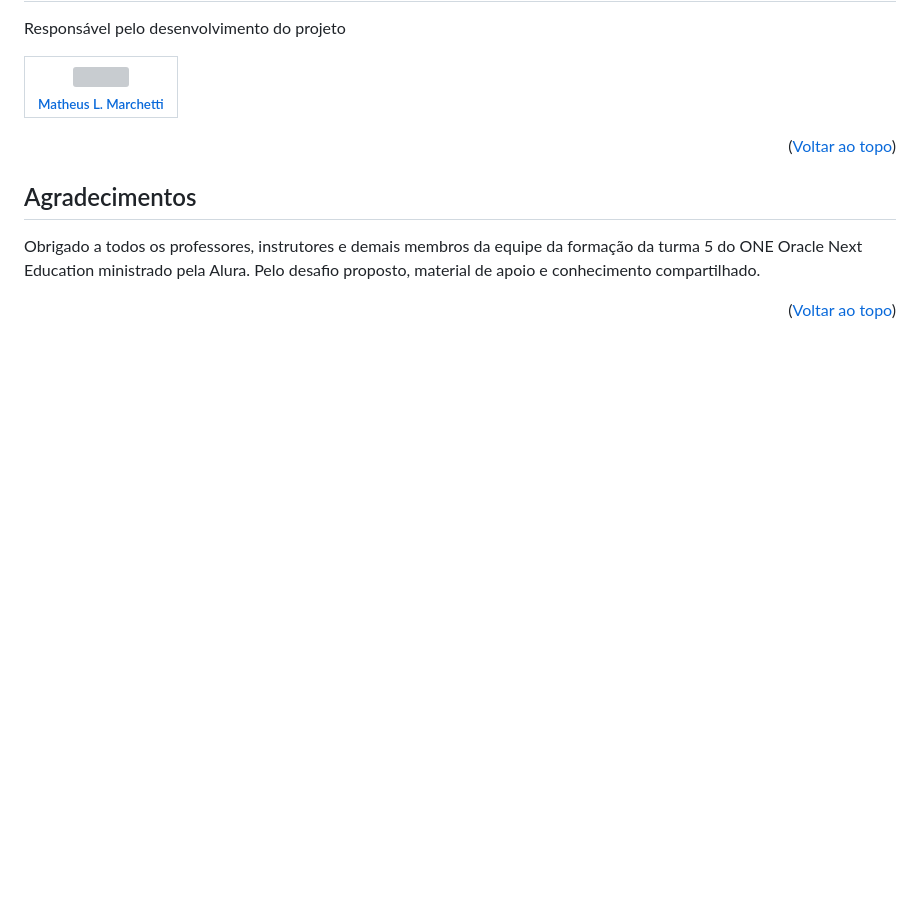
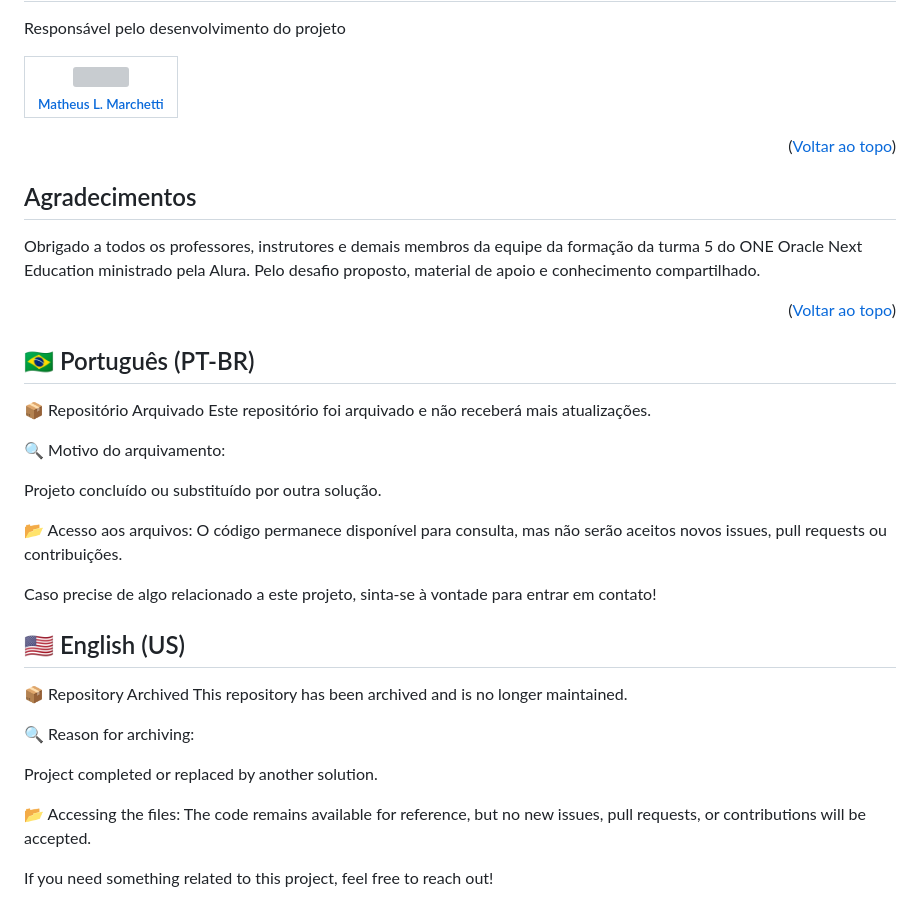
Before and after one commit to matheuslmarchetti/Java-E-Orientacao-A-Objetos-T5-ONE, a Markdown page: README.md, the part around the change. Rendered like a GitHub page; blank space fills up the shorter version; grey boxes are pictures that could not be loaded.

```diff
--- a/README.md
+++ b/README.md
@@ -118,3 +118,32 @@ Obrigado a todos os professores, instrutores e demais membros da equipe da forma
 <p align="right">(<a href="#readme-top">Voltar ao topo</a>)</p>
 
 [JavaEOrientacaoAObjetosT5ONE]: https://github.com/matheuslmarchetti/Java-E-Orientacao-A-Objetos-T5-ONE/blob/main/files-for-readme/JavaEOrientacaoAObjetosT5ONE.gif?raw=true "JavaEOrientacaoAObjetosT5ONE"
+
+
+## 🇧🇷 Português (PT-BR)
+
+📦 Repositório Arquivado
+Este repositório foi arquivado e não receberá mais atualizações.
+
+🔍 Motivo do arquivamento:
+
+Projeto concluído ou substituído por outra solução.
+
+📂 Acesso aos arquivos:
+O código permanece disponível para consulta, mas não serão aceitos novos issues, pull requests ou contribuições.
+
+Caso precise de algo relacionado a este projeto, sinta-se à vontade para entrar em contato!
+
+## 🇺🇸 English (US)
+
+📦 Repository Archived
+This repository has been archived and is no longer maintained.
+
+🔍 Reason for archiving:
+
+Project completed or replaced by another solution.
+
+📂 Accessing the files:
+The code remains available for reference, but no new issues, pull requests, or contributions will be accepted.
+
+If you need something related to this project, feel free to reach out!
```
